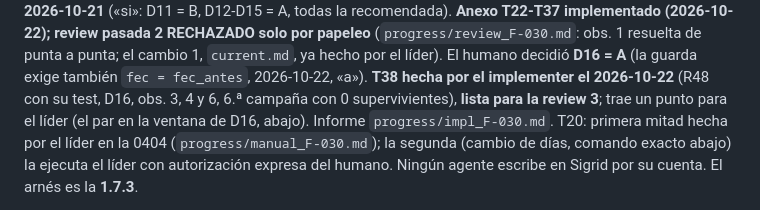
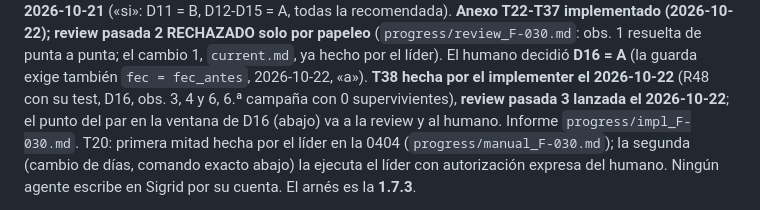
Before and after one commit to ruesma-dev/dedicacion-partes, a Markdown page: progress/current.md, the part around the change. Rendered like a GitHub page.

Commit message:
F-030: review pasada 3 lanzada
Co-Authored-By: Claude Opus 5.5 <noreply@anthropic.com>

```diff
--- a/progress/current.md
+++ b/progress/current.md
@@ -15,8 +15,8 @@ review pasada 2 RECHAZADO solo por papeleo**
 `current.md`, ya hecho por el líder). El humano decidió **D16 = A** (la
 guarda exige también `fec = fec_antes`, 2026-10-22, «a»). **T38 hecha por
 el implementer el 2026-10-22** (R48 con su test, D16, obs. 3, 4 y 6, 6.ª
-campaña con 0 supervivientes), **lista para la review 3**; trae un punto
-para el líder (el par en la ventana de D16, abajo). Informe
+campaña con 0 supervivientes), **review pasada 3 lanzada el 2026-10-22**; el
+punto del par en la ventana de D16 (abajo) va a la review y al humano. Informe
 `progress/impl_F-030.md`.
 T20: primera mitad hecha por el líder en la 0404 (`progress/manual_F-030.md`);
 la segunda (cambio de días, comando exacto abajo) la ejecuta el líder con
```
